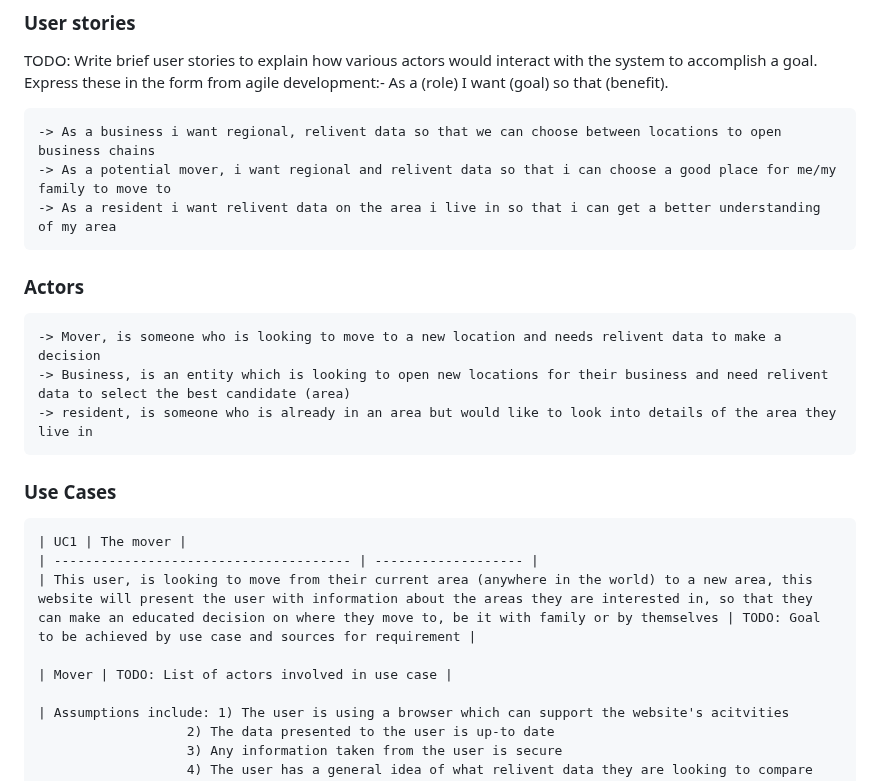
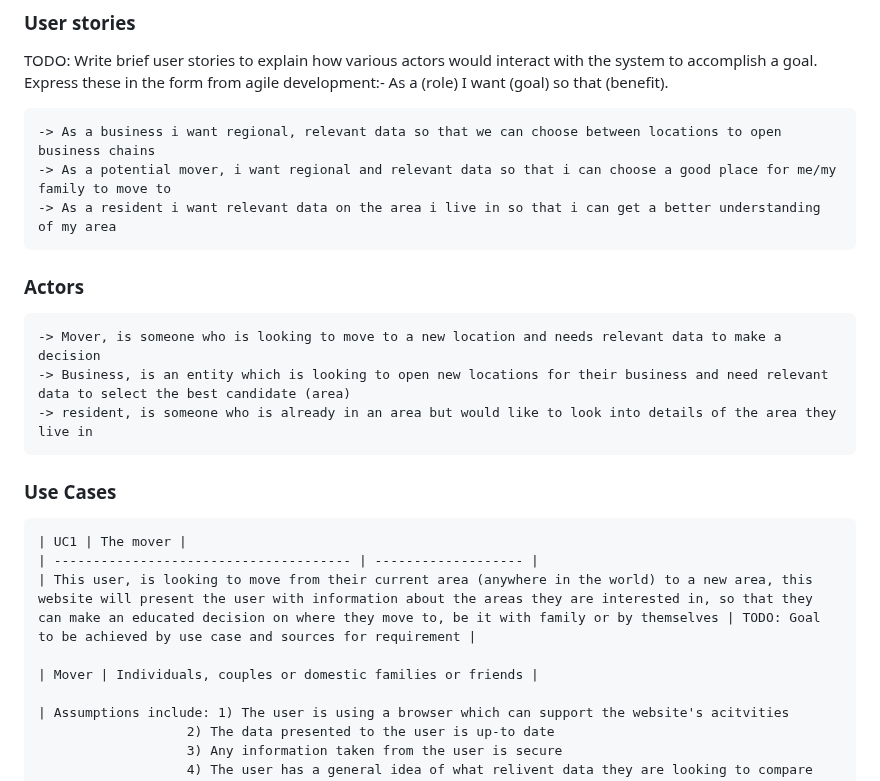
Before and after one commit to RaveP21/RaveP21.github.io, a Markdown page: docs/requirements.md, the part around the change. Rendered like a GitHub page.

```diff
--- a/docs/requirements.md
+++ b/docs/requirements.md
@@ -6,13 +6,13 @@
 TODO: Write brief user stories to explain how various actors would interact with the system to accomplish a goal.
     Express these in the form from agile development:- As a (role) I want (goal) so that (benefit).
 
-    -> As a business i want regional, relivent data so that we can choose between locations to open business chains
-    -> As a potential mover, i want regional and relivent data so that i can choose a good place for me/my family to move to
-    -> As a resident i want relivent data on the area i live in so that i can get a better understanding of my area
+    -> As a business i want regional, relevant data so that we can choose between locations to open business chains
+    -> As a potential mover, i want regional and relevant data so that i can choose a good place for me/my family to move to
+    -> As a resident i want relevant data on the area i live in so that i can get a better understanding of my area
 
 ### Actors
-    -> Mover, is someone who is looking to move to a new location and needs relivent data to make a decision
-    -> Business, is an entity which is looking to open new locations for their business and need relivent data to select the best candidate (area)
+    -> Mover, is someone who is looking to move to a new location and needs relevant data to make a decision
+    -> Business, is an entity which is looking to open new locations for their business and need relevant data to select the best candidate (area)
     -> resident, is someone who is already in an area but would like to look into details of the area they live in
 
 ### Use Cases
@@ -21,7 +21,7 @@ TODO: Write brief user stories to explain how various actors would interact with
     | -------------------------------------- | ------------------- |
     | This user, is looking to move from their current area (anywhere in the world) to a new area, this website will present the user with information about the areas they are interested in, so that they can make an educated decision on where they move to, be it with family or by themselves | TODO: Goal to be achieved by use case and sources for requirement |
 
-    | Mover | TODO: List of actors involved in use case |
+    | Mover | Individuals, couples or domestic families or friends |
 
     | Assumptions include: 1) The user is using a browser which can support the website's acitvities
                        2) The data presented to the user is up-to date
```
